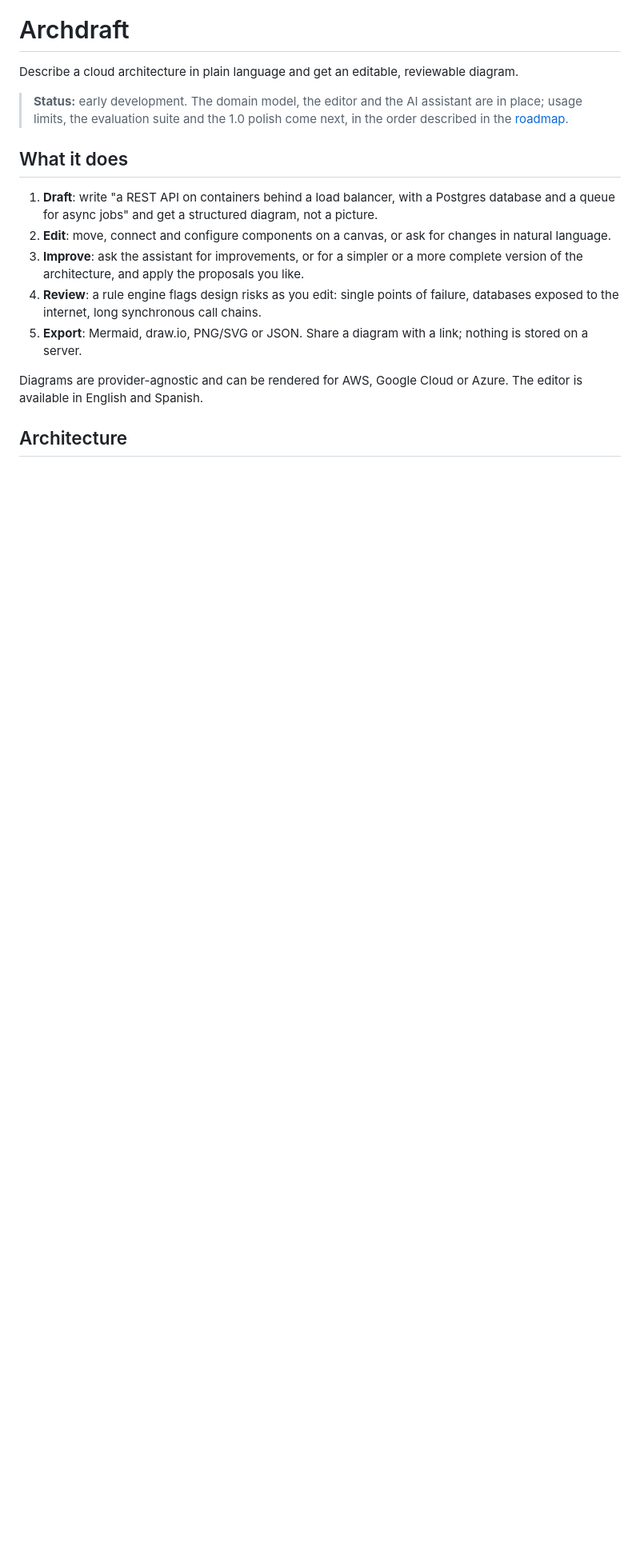
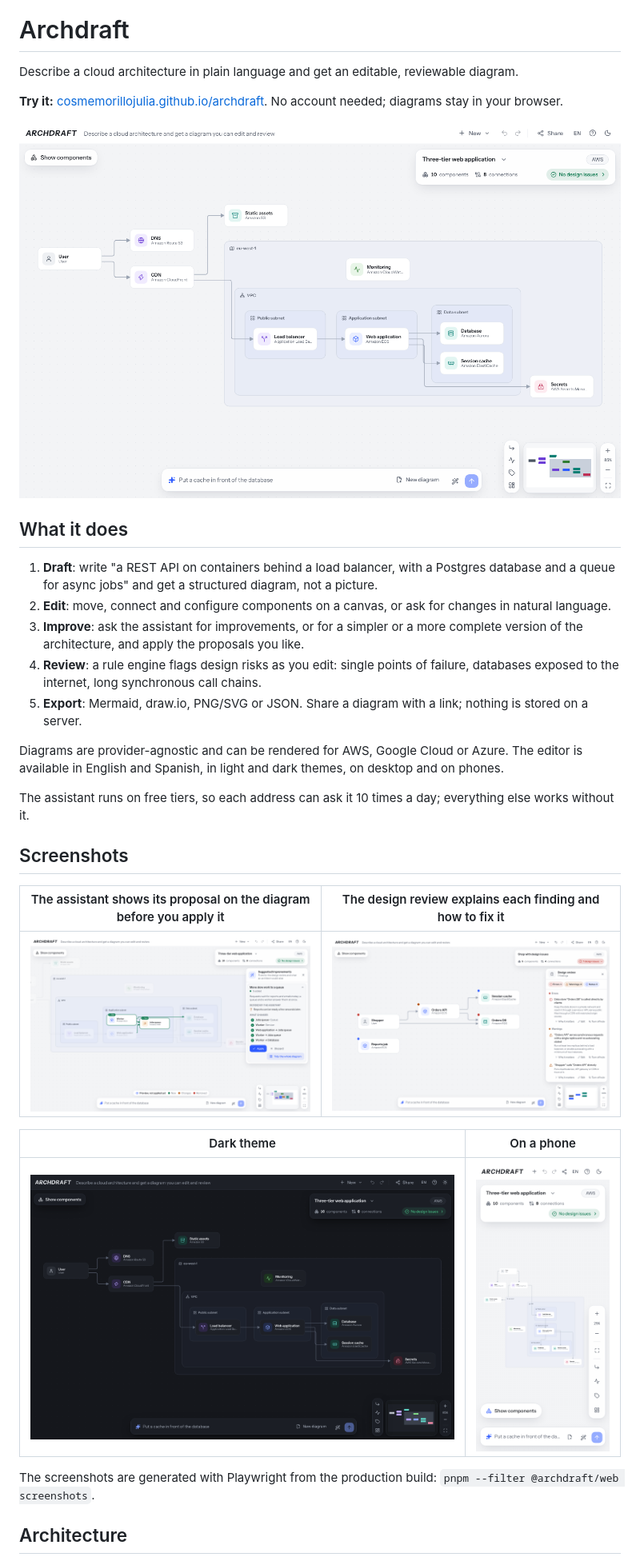
Before and after one commit to cosmemorillojulia/archdraft, a Markdown page: README.md, the part around one of its changes. Shown at 80% size. GitHub-like rendering; pictures changed too: docs/capturas/editor.png (added), docs/capturas/movil.png (added), docs/capturas/oscuro.png (added); blank space fills up the shorter version.

Commit message:
docs: describe the 1.0 editor in the README with screenshots

```diff
--- a/README.md
+++ b/README.md
@@ -4,7 +4,9 @@
 
 Describe a cloud architecture in plain language and get an editable, reviewable diagram.
 
-> **Status:** early development. The domain model, the editor and the AI assistant are in place; usage limits, the evaluation suite and the 1.0 polish come next, in the order described in the [roadmap](docs/roadmap.md).
+**Try it:** [cosmemorillojulia.github.io/archdraft](https://cosmemorillojulia.github.io/archdraft/). No account needed; diagrams stay in your browser.
+
+![The editor with the three-tier web application template](docs/capturas/editor.png)
 
 ## What it does
 
@@ -14,7 +16,21 @@ Describe a cloud architecture in plain language and get an editable, reviewable
 4. **Review**: a rule engine flags design risks as you edit: single points of failure, databases exposed to the internet, long synchronous call chains.
 5. **Export**: Mermaid, draw.io, PNG/SVG or JSON. Share a diagram with a link; nothing is stored on a server.
 
-Diagrams are provider-agnostic and can be rendered for AWS, Google Cloud or Azure. The editor is available in English and Spanish.
+Diagrams are provider-agnostic and can be rendered for AWS, Google Cloud or Azure. The editor is available in English and Spanish, in light and dark themes, on desktop and on phones.
+
+The assistant runs on free tiers, so each address can ask it 10 times a day; everything else works without it.
+
+## Screenshots
+
+| The assistant shows its proposal on the diagram before you apply it                  | The design review explains each finding and how to fix it                        |
+| ------------------------------------------------------------------------------------ | -------------------------------------------------------------------------------- |
+| ![A proposal of the assistant previewed on the diagram](docs/capturas/propuesta.png) | ![The design review with errors, warnings and notes](docs/capturas/revision.png) |
+
+| Dark theme                                                | On a phone                                                                    |
+| --------------------------------------------------------- | ----------------------------------------------------------------------------- |
+| ![The editor in the dark theme](docs/capturas/oscuro.png) | <img src="docs/capturas/movil.png" alt="The editor on a phone" width="260" /> |
+
+The screenshots are generated with Playwright from the production build: `pnpm --filter @archdraft/web screenshots`.
 
 ## Architecture
 
```
Also changed, not shown: other parts of README.md (+10 -9 lines).
